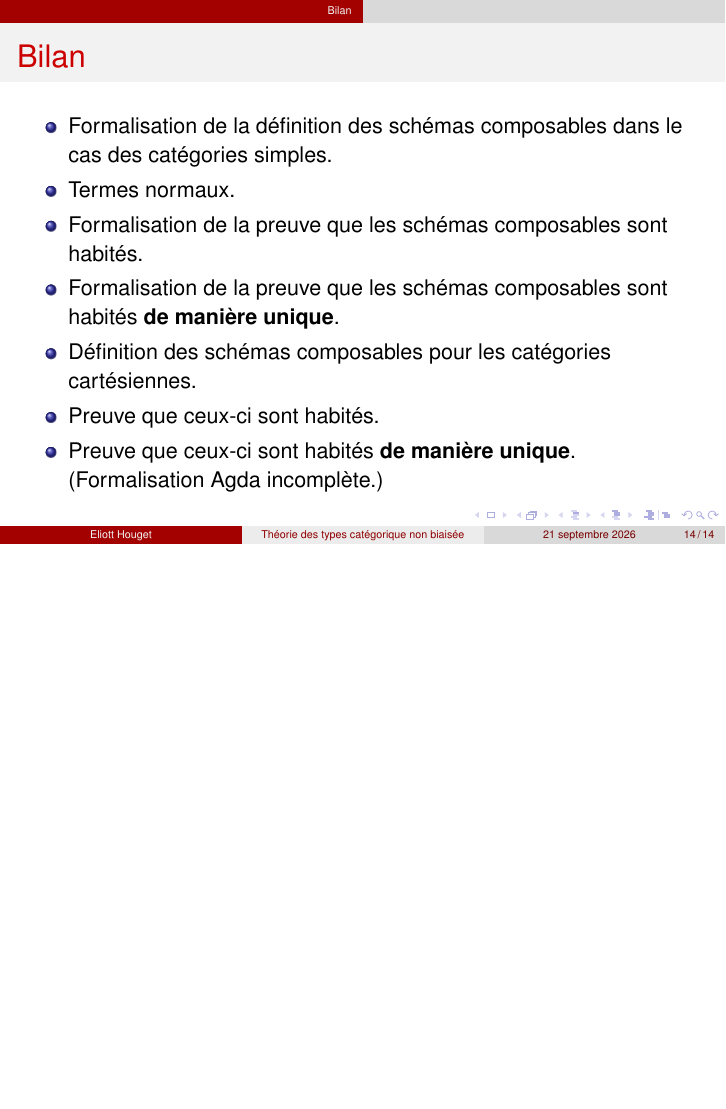
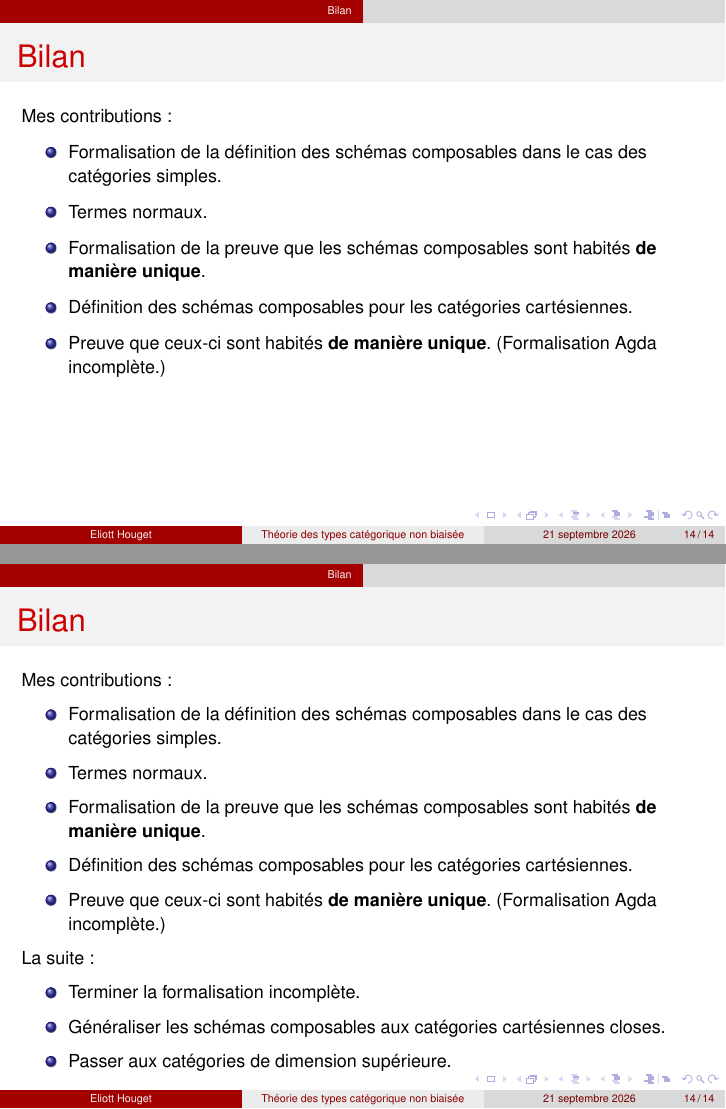
Before and after one commit to ehouget/L3-ENS-Internship, LaTeX slides (slides/presentation.tex): page 25 of 39 before the commit and pages 25 and 26 of 40 after it, the two joined at a grey line, the shorter picture padded with empty space. Compiled offline with pdfLaTeX; the source files are stored in an older character set and shown here as Unicode.

Commit message:
improvement of the final slide

```diff
--- a/slides/presentation.tex
+++ b/slides/presentation.tex
@@ -436,7 +436,50 @@
 
 	\section*{Bilan}
 	\begin{frame}{Bilan}
+		\footnotesize
 		\begin{itemize}
 			\item<1-> Formalisation de la définition des schémas composables dans le cas des catégories simples.
 			\item<2-> Termes normaux.
 			\item<3-> Formalisation de la preuve que les schémas composables sont habités.
+		\end{itemize}
+	\end{frame}
+
+	\begin{frame}[noframenumbering]{Bilan}
+		\footnotesize
+		\begin{itemize}
+			\item<1-> Formalisation de la définition des schémas composables dans le cas des catégories simples.
+			\item<1-> Termes normaux.
+			\item<1-> Formalisation de la preuve que les schémas composables sont habités \textbf{de manière unique}.
+			\item<2-> Définition des schémas composables pour les catégories cartésiennes.
+			\item<3-> Preuve que ceux-ci sont habités \textbf{de manière unique}. (Formalisation Agda incomplète.)
+		\end{itemize}
+	\end{frame}
+
+	\begin{frame}[noframenumbering]{Bilan}
+		\footnotesize
+		Mes contributions :
+		\begin{itemize}
+			\item<1-> Formalisation de la définition des schémas composables dans le cas des catégories simples.
+			\item<1-> Termes normaux.
+			\item<1-> Formalisation de la preuve que les schémas composables sont habités \textbf{de manière unique}.
+			\item<1-> Définition des schémas composables pour les catégories cartésiennes.
+			\item<1-> Preuve que ceux-ci sont habités \textbf{de manière unique}. (Formalisation Agda incomplète.)
+		\end{itemize}
+	\end{frame}
+
+	\begin{frame}[noframenumbering]{Bilan}
+		\footnotesize
+		Mes contributions :
+		\begin{itemize}
+			\item Formalisation de la définition des schémas composables dans le cas des catégories simples.
+			\item Termes normaux.
+			\item Formalisation de la preuve que les schémas composables sont habités \textbf{de manière unique}.
+			\item Définition des schémas composables pour les catégories cartésiennes.
+			\item Preuve que ceux-ci sont habités \textbf{de manière unique}. (Formalisation Agda incomplète.)
+		\end{itemize}
+
+		La suite :
+		\begin{itemize}
+			\item Terminer la formalisation incomplète.
+			\item Généraliser les schémas composables aux catégories cartésiennes closes.
+			\item Passer aux catégories de dimension supérieure.
```
Also changed, not shown: slides/presentation.pdf, slides/presentation.tex (4 more changed lines), 5 other files.
